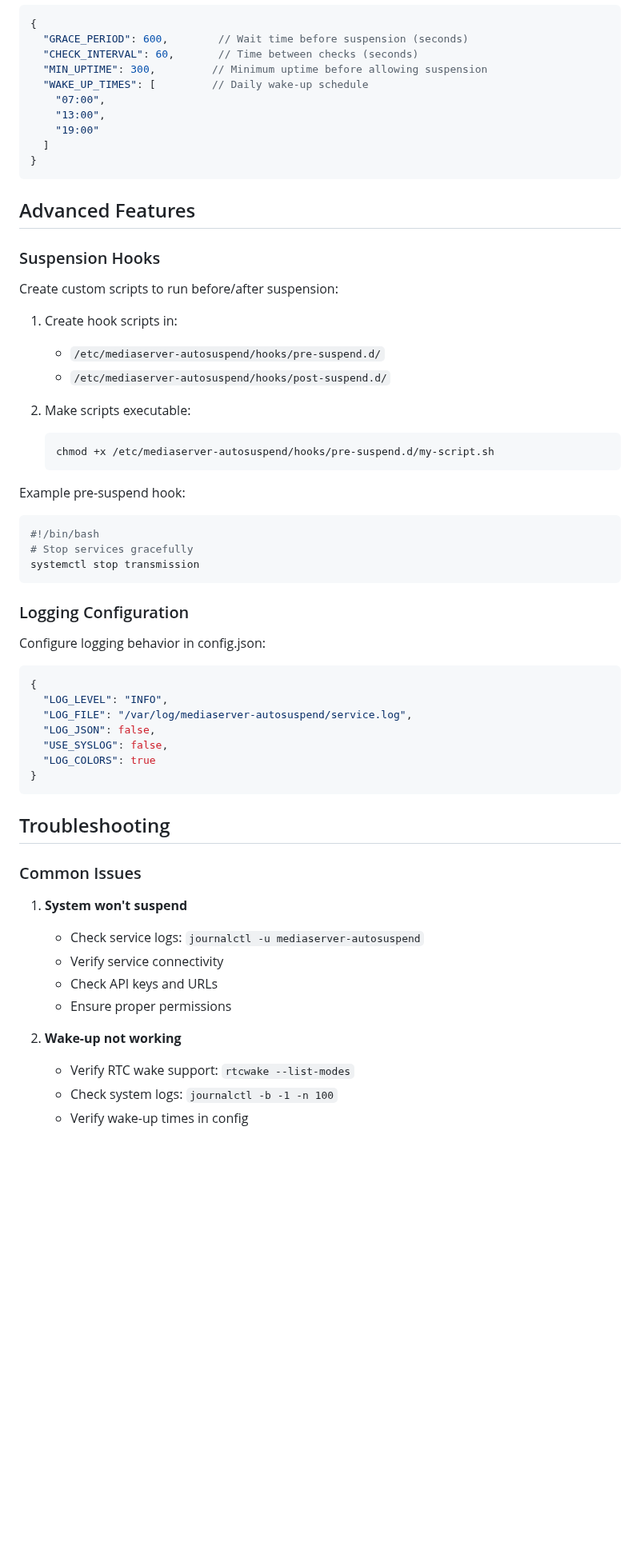
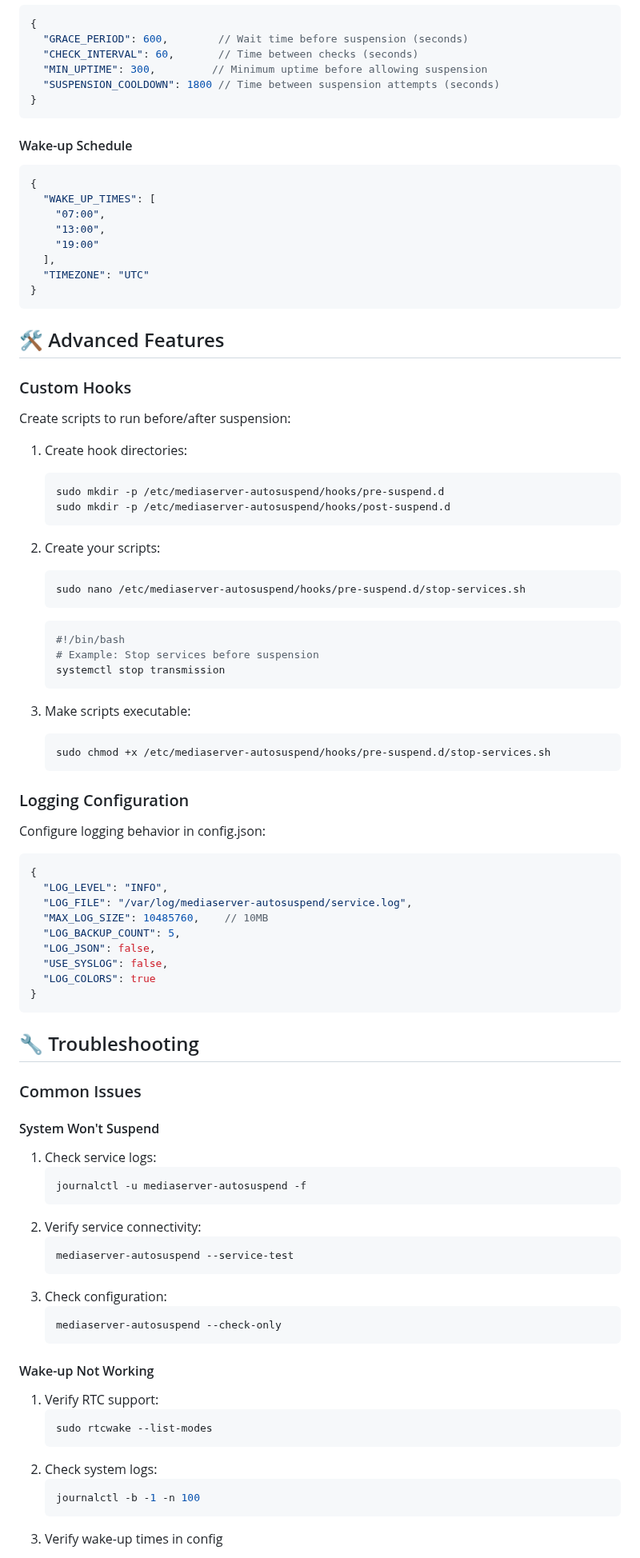
Before and after one commit to pirelike/mediaserver-autosuspend, a Markdown page: README.md, the part around one of its changes. Shown at 80% size. Drawn GitHub-style; blank space fills up the shorter version.

````diff
--- a/README.md
+++ b/README.md
@@ -128,61 +219,88 @@ An intelligent system management script that automatically suspends your media s
   "GRACE_PERIOD": 600,        // Wait time before suspension (seconds)
   "CHECK_INTERVAL": 60,       // Time between checks (seconds)
   "MIN_UPTIME": 300,         // Minimum uptime before allowing suspension
-  "WAKE_UP_TIMES": [         // Daily wake-up schedule
+  "SUSPENSION_COOLDOWN": 1800 // Time between suspension attempts (seconds)
+}
+```
+
+#### Wake-up Schedule
+```json
+{
+  "WAKE_UP_TIMES": [
     "07:00",
     "13:00",
     "19:00"
-  ]
+  ],
+  "TIMEZONE": "UTC"
 }
 ```
 
-## Advanced Features
+## 🛠️ Advanced Features
 
-### Suspension Hooks
+### Custom Hooks
+Create scripts to run before/after suspension:
 
-Create custom scripts to run before/after suspension:
-
-1. Create hook scripts in:
-   - `/etc/mediaserver-autosuspend/hooks/pre-suspend.d/`
-   - `/etc/mediaserver-autosuspend/hooks/post-suspend.d/`
-
-2. Make scripts executable:
+1. Create hook directories:
    ```bash
-   chmod +x /etc/mediaserver-autosuspend/hooks/pre-suspend.d/my-script.sh
+   sudo mkdir -p /etc/mediaserver-autosuspend/hooks/pre-suspend.d
+   sudo mkdir -p /etc/mediaserver-autosuspend/hooks/post-suspend.d
    ```
 
-Example pre-suspend hook:
-```bash
-#!/bin/bash
-# Stop services gracefully
-systemctl stop transmission
-```
+2. Create your scripts:
+   ```bash
+   sudo nano /etc/mediaserver-autosuspend/hooks/pre-suspend.d/stop-services.sh
+   ```
+   ```bash
+   #!/bin/bash
+   # Example: Stop services before suspension
+   systemctl stop transmission
+   ```
+
+3. Make scripts executable:
+   ```bash
+   sudo chmod +x /etc/mediaserver-autosuspend/hooks/pre-suspend.d/stop-services.sh
+   ```
 
 ### Logging Configuration
-
 Configure logging behavior in config.json:
 ```json
 {
   "LOG_LEVEL": "INFO",
   "LOG_FILE": "/var/log/mediaserver-autosuspend/service.log",
+  "MAX_LOG_SIZE": 10485760,    // 10MB
+  "LOG_BACKUP_COUNT": 5,
   "LOG_JSON": false,
   "USE_SYSLOG": false,
   "LOG_COLORS": true
 }
 ```
 
-## Troubleshooting
+## 🔧 Troubleshooting
 
 ### Common Issues
 
-1. **System won't suspend**
-   - Check service logs: `journalctl -u mediaserver-autosuspend`
-   - Verify service connectivity
-   - Check API keys and URLs
-   - Ensure proper permissions
+#### System Won't Suspend
+1. Check service logs:
+   ```bash
+   journalctl -u mediaserver-autosuspend -f
+   ```
+2. Verify service connectivity:
+   ```bash
+   mediaserver-autosuspend --service-test
+   ```
+3. Check configuration:
+   ```bash
+   mediaserver-autosuspend --check-only
+   ```
 
-2. **Wake-up not working**
-   - Verify RTC wake support: `rtcwake --list-modes`
-   - Check system logs: `journalctl -b -1 -n 100`
-   - Verify wake-up times in config
+#### Wake-up Not Working
+1. Verify RTC support:
+   ```bash
+   sudo rtcwake --list-modes
+   ```
+2. Check system logs:
+   ```bash
+   journalctl -b -1 -n 100
+   ```
+3. Verify wake-up times in config
 
````
Also changed, not shown: other parts of README.md (+236 -80 lines).
